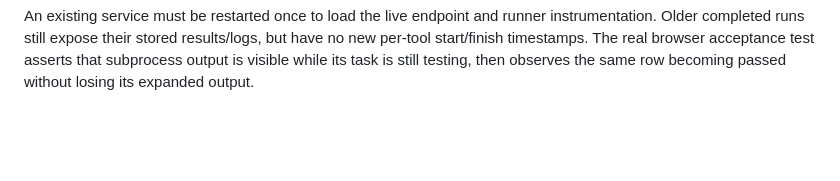
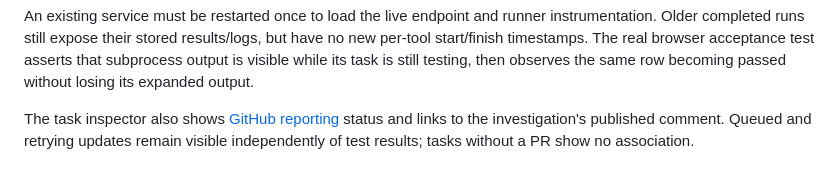
Before and after one commit to AmRitJain0442/katydid, a Markdown page: docs/FRONTEND.md, the part around the change. Rendered like a GitHub page; blank space fills up the shorter version.

Commit message:
Document PR reporting configuration and recovery boundaries

```diff
--- a/docs/FRONTEND.md
+++ b/docs/FRONTEND.md
@@ -97,3 +97,7 @@ instrumentation. Older completed runs still expose their stored results/logs,
 but have no new per-tool start/finish timestamps. The real browser acceptance test
 asserts that subprocess output is visible while its task is still testing, then
 observes the same row becoming passed without losing its expanded output.
+
+The task inspector also shows [GitHub reporting](GITHUB_COMMENTS.md) status and
+links to the investigation's published comment. Queued and retrying updates remain
+visible independently of test results; tasks without a PR show no association.
```
Also changed, not shown: docs/FLEET.md (+1 -0 lines), docs/GITHUB_COMMENTS.md (added, +115 -0 lines).
